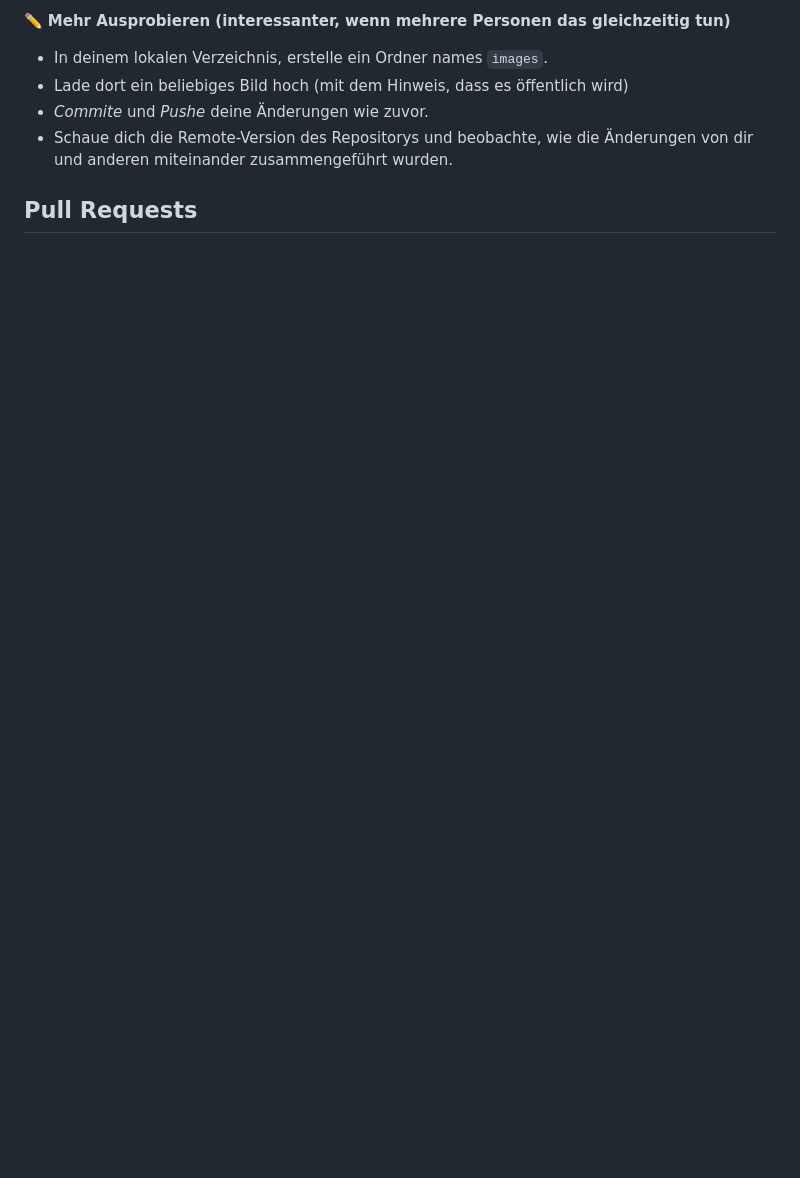
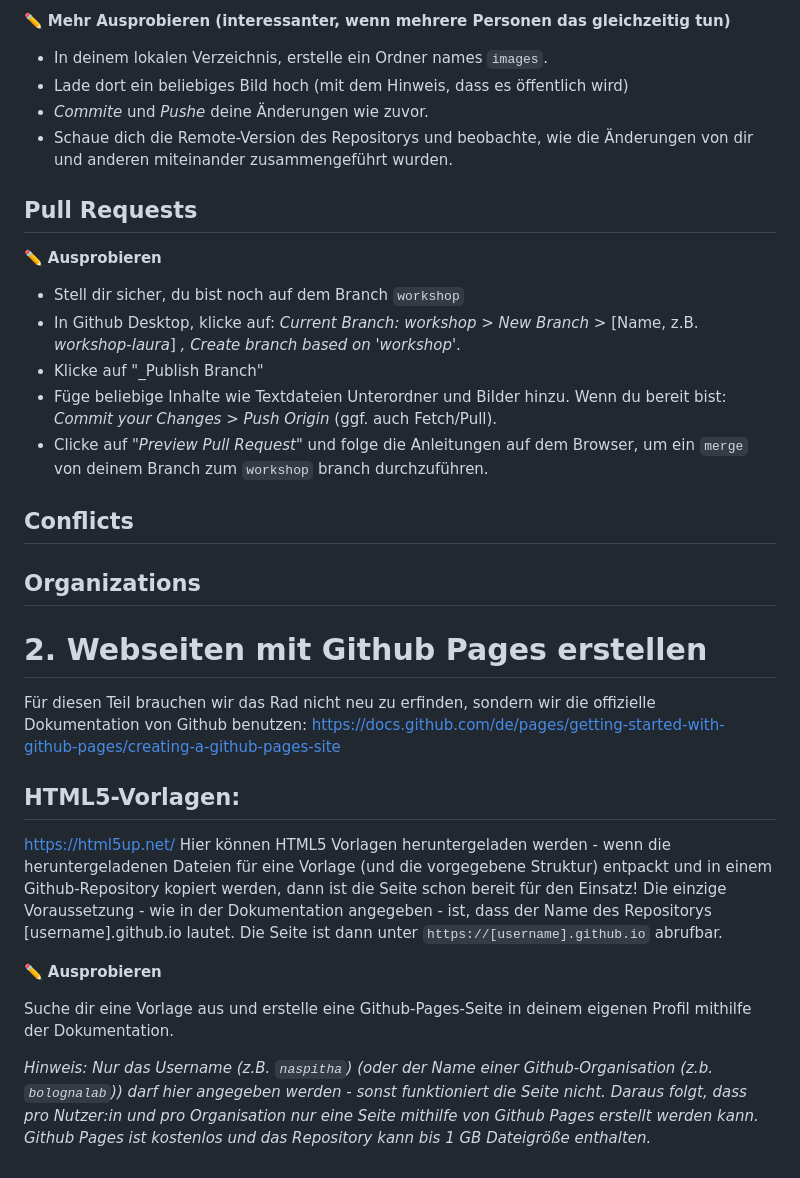
Before and after one commit to bolognalab/tutorial, a Markdown page: README.md, the part around one of its changes. Rendered like a GitHub page; blank space fills up the shorter version.

```diff
--- a/README.md
+++ b/README.md
@@ -81,3 +83,29 @@ Commits werden nur auf die Version des Repositorys angewandt, an dem die Person
 * Schaue dich die Remote-Version des Repositorys und beobachte, wie die Änderungen von dir und anderen miteinander zusammengeführt wurden.
 
 ## Pull Requests
+:pencil2: **Ausprobieren**
+
+* Stell dir sicher, du bist noch auf dem Branch ``workshop``
+* In Github Desktop, klicke auf: _Current Branch: workshop > New Branch >_ [Name, z.B. _workshop-laura_] _, Create branch based on 'workshop'_.
+* Klicke auf "_Publish Branch"
+* Füge beliebige Inhalte wie Textdateien Unterordner und Bilder hinzu. Wenn du bereit bist: _Commit your Changes_ > _Push Origin_ (ggf. auch Fetch/Pull).
+* Clicke auf "_Preview Pull Request_" und folge die Anleitungen auf dem Browser, um ein ``merge`` von deinem Branch zum ``workshop`` branch durchzuführen.
+
+## Conflicts
+
+
+## Organizations
+
+
+# 2. Webseiten mit Github Pages erstellen
+Für diesen Teil brauchen wir das Rad nicht neu zu erfinden, sondern wir die offizielle Dokumentation von Github benutzen: https://docs.github.com/de/pages/getting-started-with-github-pages/creating-a-github-pages-site
+
+## HTML5-Vorlagen:
+https://html5up.net/
+Hier können HTML5 Vorlagen heruntergeladen werden - wenn die heruntergeladenen Dateien für eine Vorlage (und die vorgegebene Struktur) entpackt und in einem Github-Repository kopiert werden, dann ist die Seite schon bereit für den Einsatz! Die einzige Voraussetzung - wie in der Dokumentation angegeben - ist, dass der Name des Repositorys [username].github.io lautet. Die Seite ist dann unter ``https://[username].github.io`` abrufbar.
+
+:pencil2: **Ausprobieren**
+
+Suche dir eine Vorlage aus und erstelle eine Github-Pages-Seite in deinem eigenen Profil mithilfe der Dokumentation.
+
+_Hinweis: Nur das Username (z.B. ``naspitha``) (oder der Name einer Github-Organisation (z.b. ``bolognalab``)) darf hier angegeben werden - sonst funktioniert die Seite nicht. Daraus folgt, dass pro Nutzer:in und pro Organisation nur eine Seite mithilfe von Github Pages erstellt werden kann. Github Pages ist kostenlos und das Repository kann bis 1 GB Dateigröße enthalten._
```
Also changed, not shown: other parts of README.md (+3 -1 lines).
